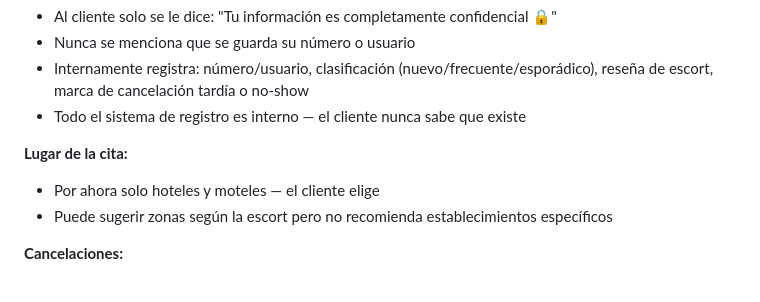
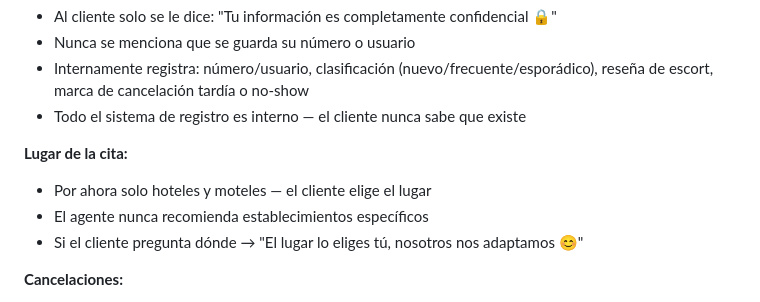
Before and after one commit to PakoGQ/Doncellas, a Markdown page: CLAUDE.md, the part around the change. Drawn GitHub-style.

Commit message:
agente: no recomienda hoteles ni lugares — el cliente elige siempre

```diff
--- a/CLAUDE.md
+++ b/CLAUDE.md
@@ -308,8 +308,9 @@ Milf · Nalgona · Voluptuosa · Chichona · Extranjera · Jovencita · Fit · N
 - Todo el sistema de registro es interno — el cliente nunca sabe que existe
 
 **Lugar de la cita:**
-- Por ahora solo hoteles y moteles — el cliente elige
-- Puede sugerir zonas según la escort pero no recomienda establecimientos específicos
+- Por ahora solo hoteles y moteles — el cliente elige el lugar
+- El agente nunca recomienda establecimientos específicos
+- Si el cliente pregunta dónde → "El lugar lo eliges tú, nosotros nos adaptamos 😊"
 
 **Cancelaciones:**
 - Cancelación normal → notifica a la escort
```
